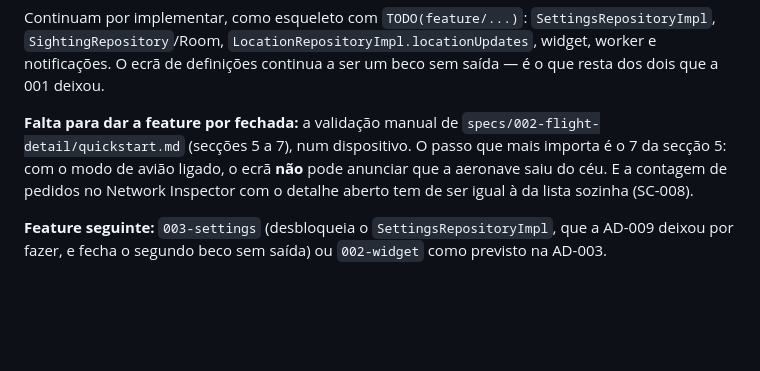
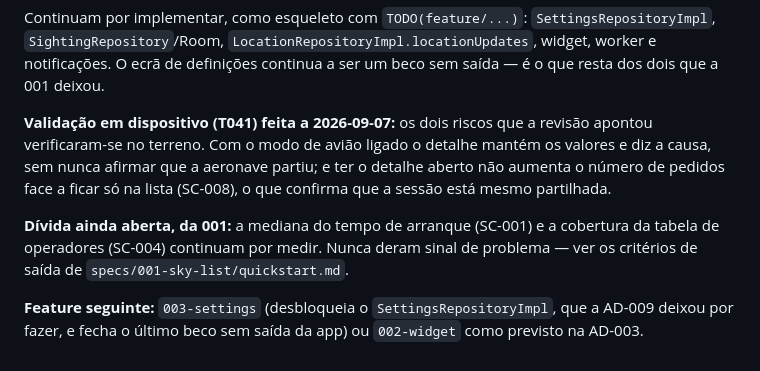
Before and after one commit to david12345/mySky, a Markdown page: CLAUDE.md, the part around the change. Rendered like a GitHub page; blank space fills up the shorter version.

```diff
--- a/CLAUDE.md
+++ b/CLAUDE.md
@@ -285,11 +285,14 @@ Continuam por implementar, como esqueleto com `TODO(feature/...)`: `SettingsRepo
 `SightingRepository`/Room, `LocationRepositoryImpl.locationUpdates`, widget, worker e notificações.
 O ecrã de definições continua a ser um beco sem saída — é o que resta dos dois que a 001 deixou.
 
-**Falta para dar a feature por fechada:** a validação manual de
-`specs/002-flight-detail/quickstart.md` (secções 5 a 7), num dispositivo. O passo que mais importa é
-o 7 da secção 5: com o modo de avião ligado, o ecrã **não** pode anunciar que a aeronave saiu do
-céu. E a contagem de pedidos no Network Inspector com o detalhe aberto tem de ser igual à da lista
-sozinha (SC-008).
+**Validação em dispositivo (T041) feita a 2026-09-07:** os dois riscos que a revisão apontou
+verificaram-se no terreno. Com o modo de avião ligado o detalhe mantém os valores e diz a causa, sem
+nunca afirmar que a aeronave partiu; e ter o detalhe aberto não aumenta o número de pedidos face a
+ficar só na lista (SC-008), o que confirma que a sessão está mesmo partilhada.
+
+**Dívida ainda aberta, da 001:** a mediana do tempo de arranque (SC-001) e a cobertura da tabela de
+operadores (SC-004) continuam por medir. Nunca deram sinal de problema — ver os critérios de saída
+de `specs/001-sky-list/quickstart.md`.
 
 **Feature seguinte:** `003-settings` (desbloqueia o `SettingsRepositoryImpl`, que a AD-009 deixou
-por fazer, e fecha o segundo beco sem saída) ou `002-widget` como previsto na AD-003.
+por fazer, e fecha o último beco sem saída da app) ou `002-widget` como previsto na AD-003.
```
Also changed, not shown: specs/002-flight-detail/quickstart.md (+12 -7 lines), specs/002-flight-detail/tasks.md (+1 -1 lines).
